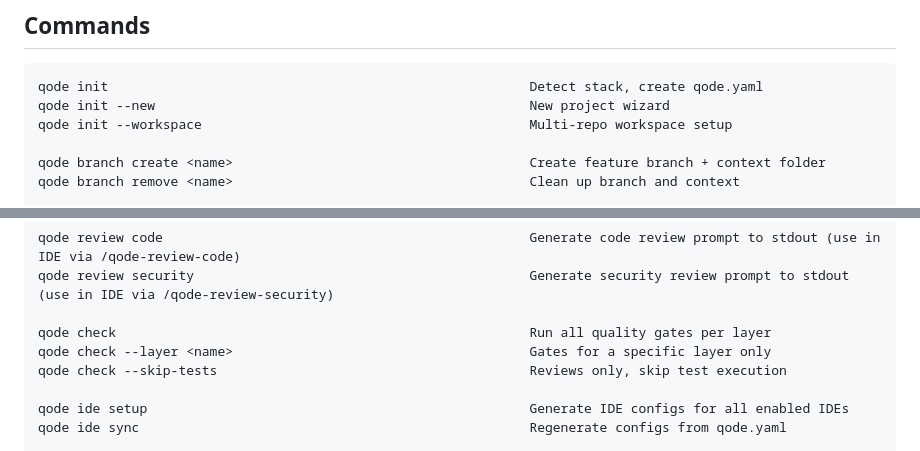
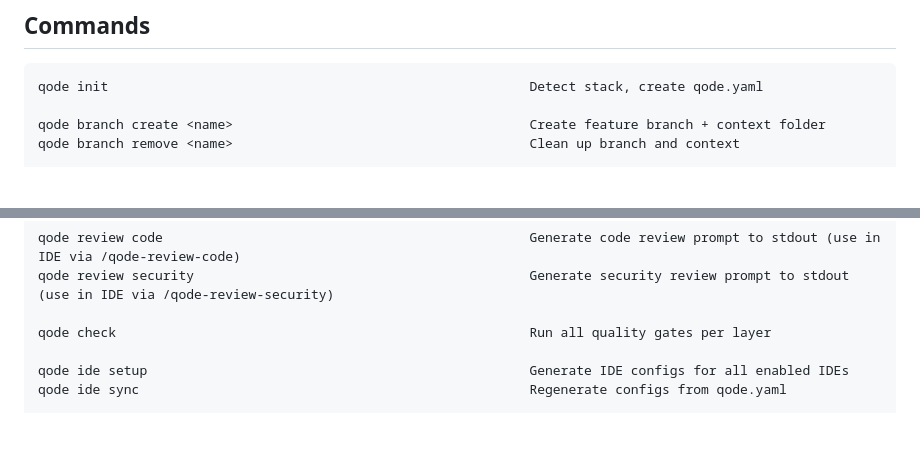
Before and after one commit to nqode-io/qode, a Markdown page: README.md, 2 parts joined by grey strips. Rendered like a GitHub page; blank space fills up the shorter version.

Commit message:
feat(cli): remove unused command flags for initialization and checks

````diff
--- a/README.md
+++ b/README.md
@@ -118,8 +118,6 @@ All configs are stack-aware. Use `qode ide sync` to regenerate after updating `q
 
 ```
 qode init                                                      Detect stack, create qode.yaml
-qode init --new                                                New project wizard
-qode init --workspace                                          Multi-repo workspace setup
 
 qode branch create <name>                                      Create feature branch + context folder
 qode branch remove <name>                                      Clean up branch and context
@@ -140,8 +138,6 @@ qode review code                                               Generate code rev
 qode review security                                           Generate security review prompt to stdout (use in IDE via /qode-review-security)
 
 qode check                                                     Run all quality gates per layer
-qode check --layer <name>                                      Gates for a specific layer only
-qode check --skip-tests                                        Reviews only, skip test execution
 
 qode ide setup                                                 Generate IDE configs for all enabled IDEs
 qode ide sync                                                  Regenerate configs from qode.yaml
````
